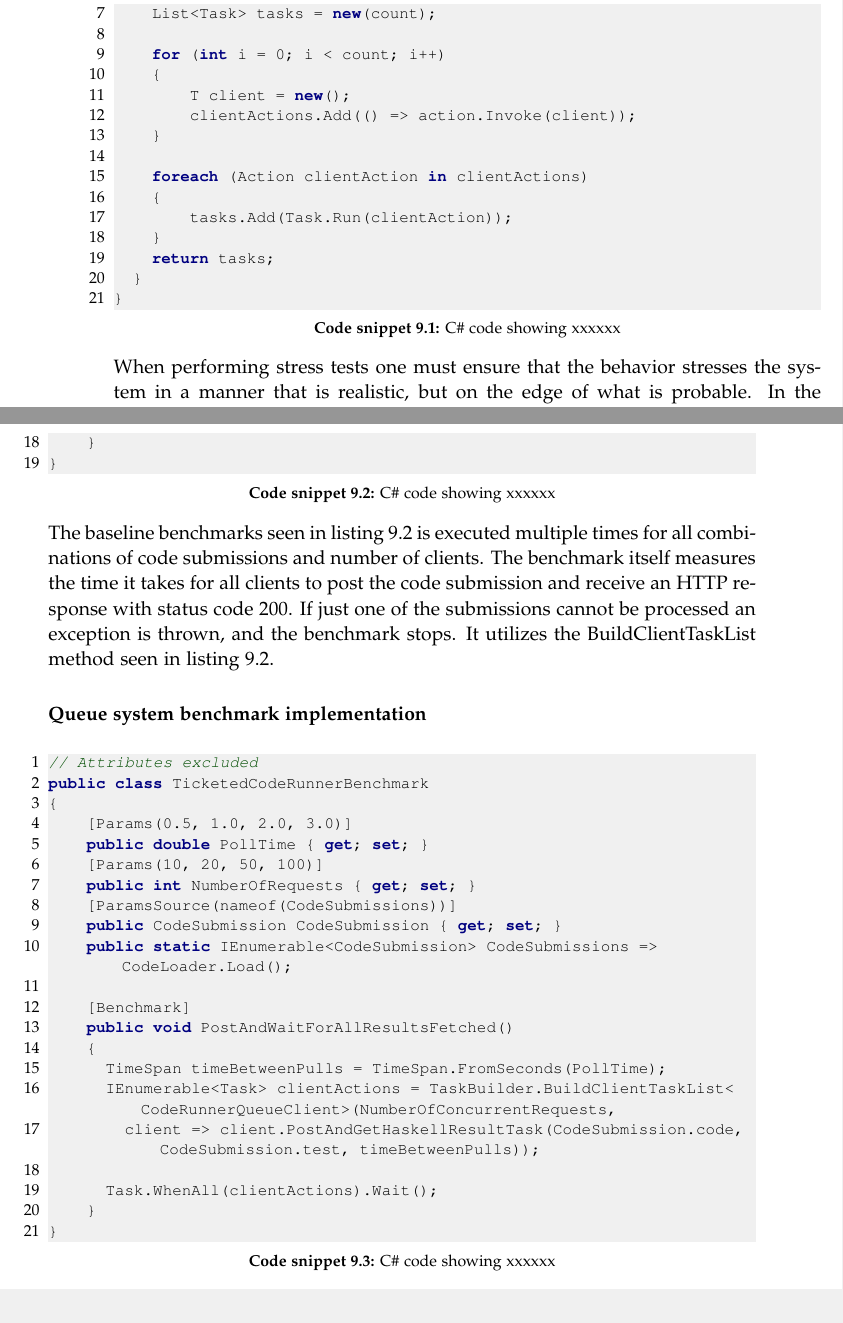
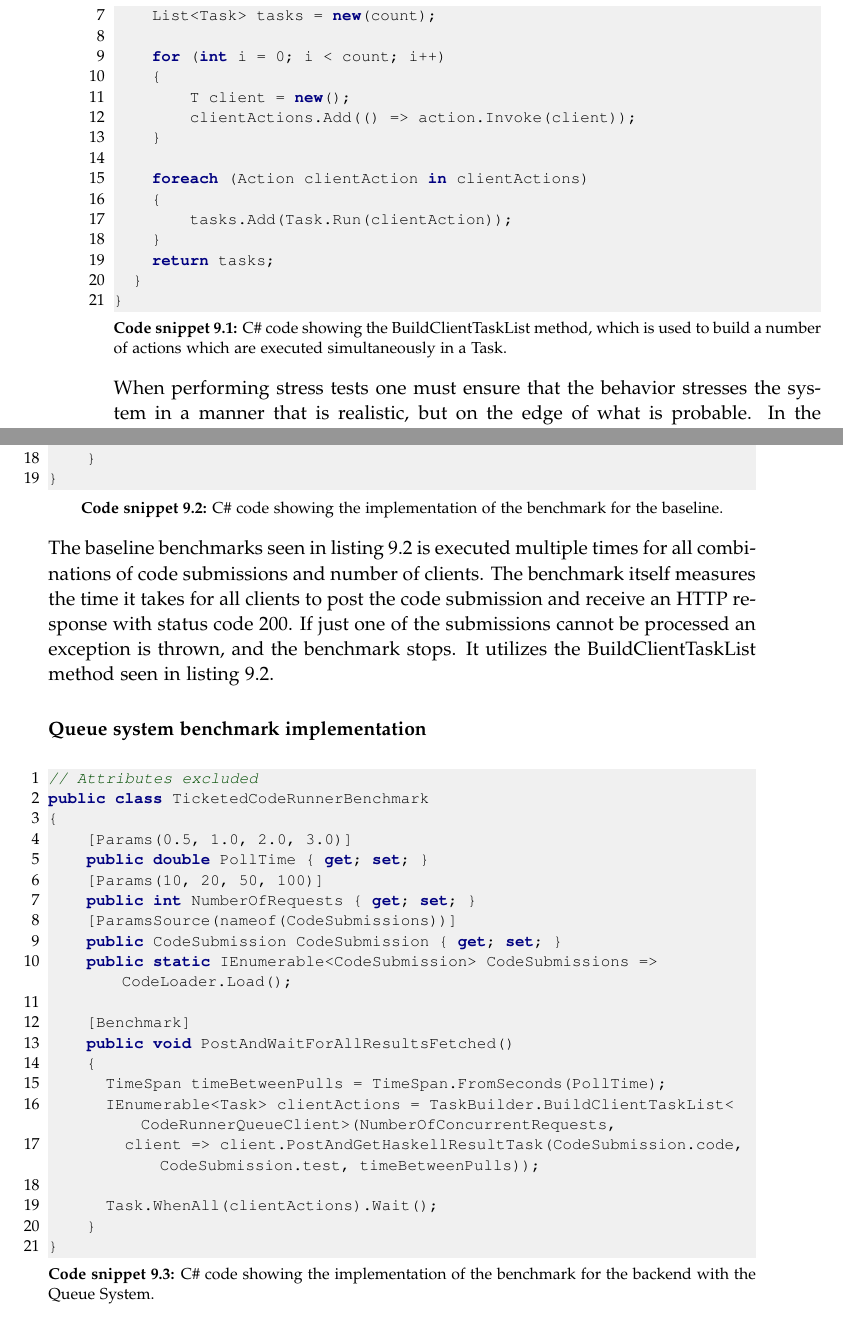
Before and after one commit to chhoumann/p7, a LaTeX thesis (report/master.tex, which reads report/sections/Chapter 09 - Evaluation/Benchmark.tex): two parts of pages 44 and 45 of 54, joined at a grey line, cut so that both start at the same text. Compiled offline with pdfLaTeX.

Commit message:
Update Benchmark.tex
Captions for code

```diff
--- a/report/sections/Chapter 09 - Evaluation/Benchmark.tex
+++ b/report/sections/Chapter 09 - Evaluation/Benchmark.tex
@@ -31,7 +31,7 @@ The benchmark for the baseline utilize the same parameterization as the benchmar
 We suspect that when the Test Runner experience stress the single threaded approach will experience a form of starvation where all responses will take a long time to complete due to the asynchronous processing of the request, as each request will have to compete for CPU usage with all other requests.
 
 \subsubsection{Ensuring simultaneous client submissions}
-\begin{lstlisting}[language=CSharp, escapechar=~, caption={C\# code showing xxxxxx}, label={lst:TaskBuilder}]
+\begin{lstlisting}[language=CSharp, escapechar=~, caption={C\# code showing the BuildClientTaskList method, which is used to build a number of actions which are executed simultaneously in a Task. }, label={lst:TaskBuilder}]
 public static class TaskBuilder
 {
   public static IEnumerable<Task> BuildClientTaskList<T>(int count, Action<T> action)
@@ -62,7 +62,7 @@ We utilize this inputted action to send a code submissions requests and invoke s
 
 
 \subsubsection{Baseline benchmark implementation}
-\begin{lstlisting}[language=CSharp, escapechar=~, caption={C\# code showing xxxxxx}, label={lst:baselineBench}]
+\begin{lstlisting}[language=CSharp, escapechar=~, caption={C\# code showing the implementation of the benchmark for the baseline.}, label={lst:baselineBench}]
 // Attributes excluded
 public class RocketBenchmarks
 {
@@ -89,7 +89,7 @@ If just one of the submissions cannot be processed an exception is thrown, and t
 It utilizes the BuildClientTaskList method seen in listing \ref{lst:baselineBench}.
 
 \subsubsection{Queue system benchmark implementation}
-\begin{lstlisting}[language=CSharp, escapechar=~, caption={C\# code showing xxxxxx}, label={lst:queueSystemBench}]
+\begin{lstlisting}[language=CSharp, escapechar=~, caption={C\# code showing the implementation of the benchmark for the backend with the Queue System. }, label={lst:queueSystemBench}]
 // Attributes excluded
 public class TicketedCodeRunnerBenchmark
 {
```
Also changed, not shown: report/sections/Chapter 09 - Evaluation/Benchmark.tex (2 more changed lines).
